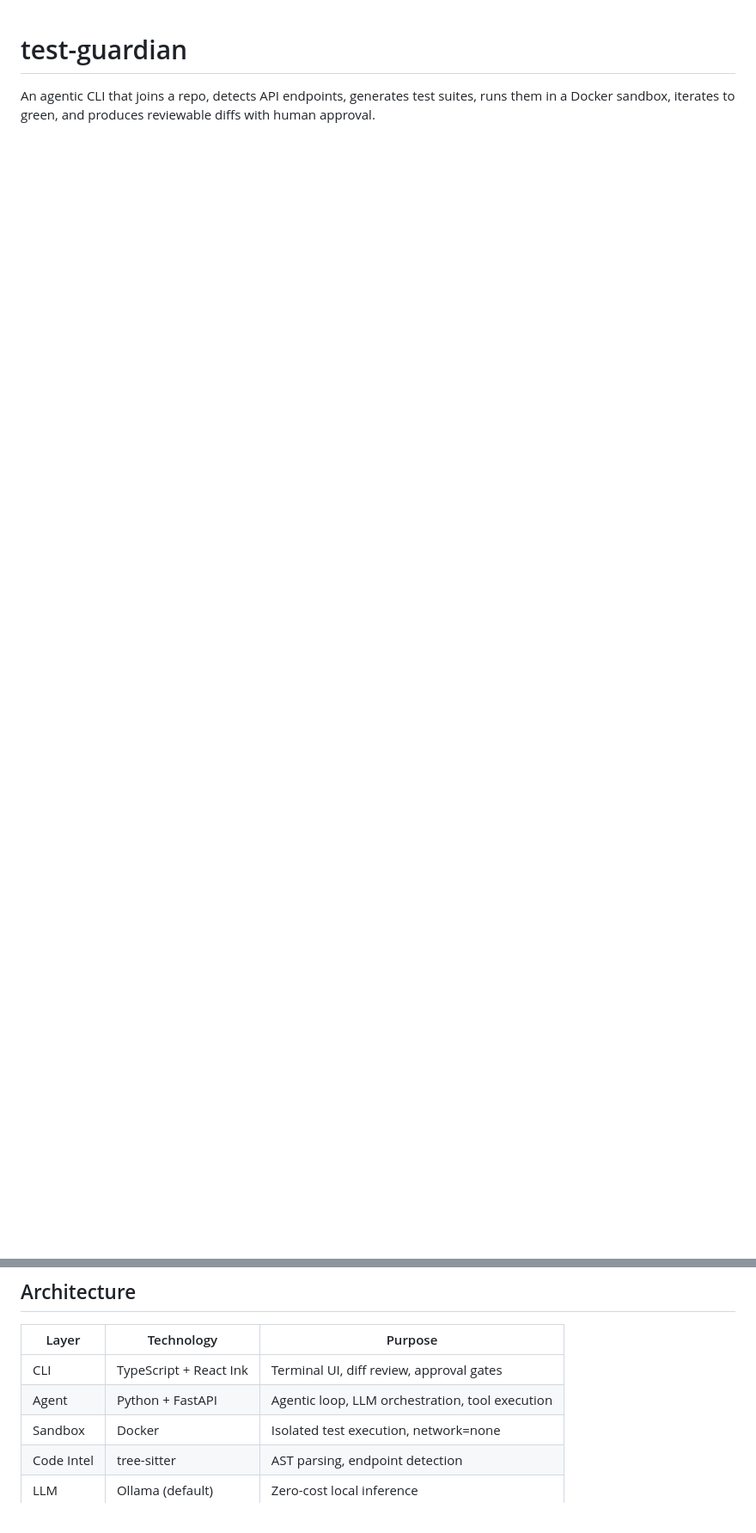
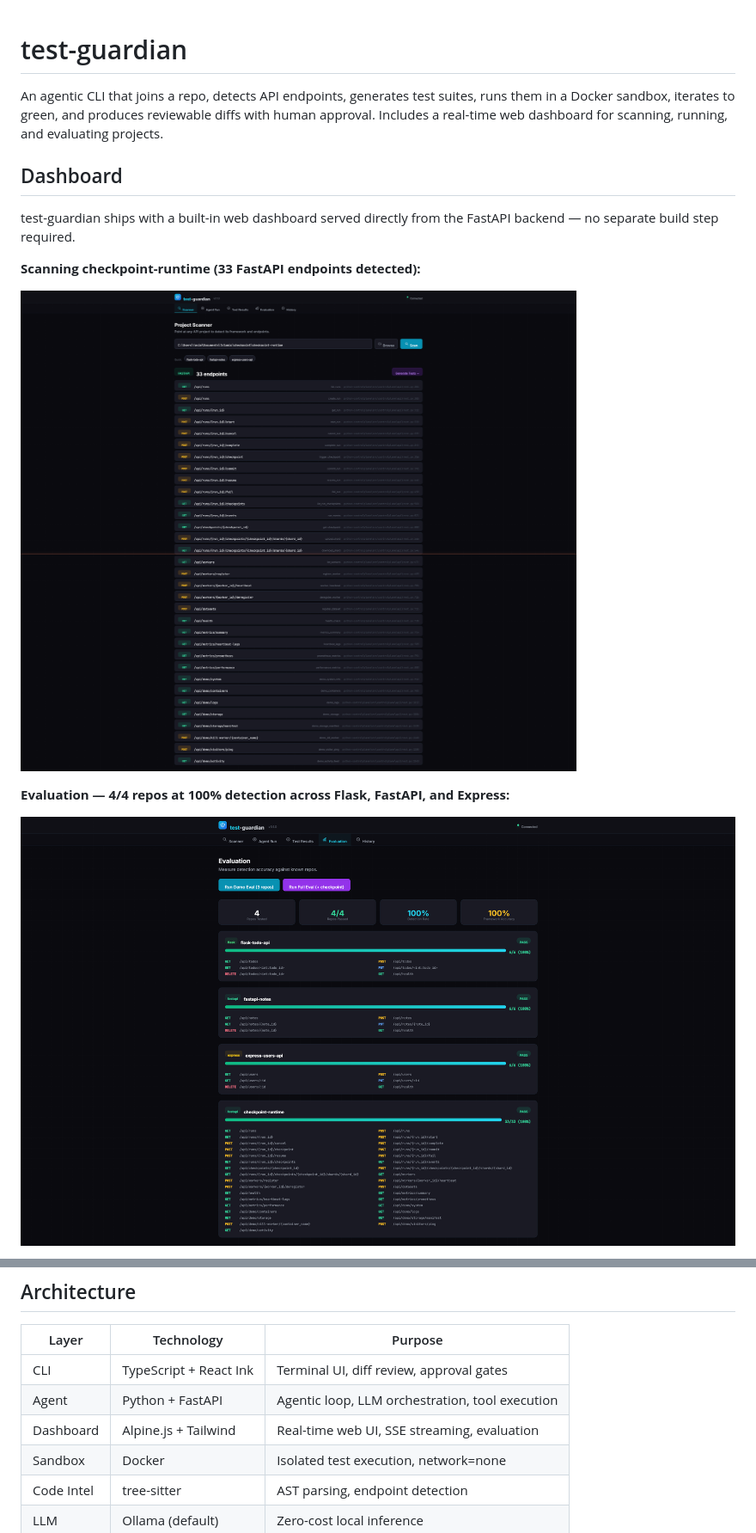
Before and after one commit to TasfiqJ/AI-Agent, a Markdown page: README.md, 2 parts joined by grey strips. Shown: that part at 86% size. GitHub-like rendering; pictures changed too: docs/screenshots/eval-checkpoint-card.png (added), docs/screenshots/eval-full.png (added), docs/screenshots/scanner-checkpoint.png (added); blank space fills up the shorter version.

```diff
--- a/README.md
+++ b/README.md
@@ -1,3 +1,16 @@
 # test-guardian
 
-An agentic CLI that joins a repo, detects API endpoints, generates test suites, runs them in a Docker sandbox, iterates to green, and produces reviewable diffs with human approval.
+An agentic CLI that joins a repo, detects API endpoints, generates test suites, runs them in a Docker sandbox, iterates to green, and produces reviewable diffs with human approval. Includes a real-time web dashboard for scanning, running, and evaluating projects.
+
+## Dashboard
+
+test-guardian ships with a built-in web dashboard served directly from the FastAPI backend — no separate build step required.
+
+**Scanning checkpoint-runtime (33 FastAPI endpoints detected):**
+
+![Scanner — checkpoint-runtime](docs/screenshots/scanner-checkpoint.png)
+
+**Evaluation — 4/4 repos at 100% detection across Flask, FastAPI, and Express:**
+
+![Evaluation results](docs/screenshots/eval-full.png)
+
@@ -35,6 +53,7 @@ PLAN (read-only)  →  ACT (permissioned)  →  VERIFY (sandboxed)
 |-------|-----------|---------|
 | CLI | TypeScript + React Ink | Terminal UI, diff review, approval gates |
 | Agent | Python + FastAPI | Agentic loop, LLM orchestration, tool execution |
+| Dashboard | Alpine.js + Tailwind | Real-time web UI, SSE streaming, evaluation |
 | Sandbox | Docker | Isolated test execution, network=none |
 | Code Intel | tree-sitter | AST parsing, endpoint detection |
 | LLM | Ollama (default) | Zero-cost local inference |
```
Also changed, not shown: other parts of README.md (+20 -6 lines).
